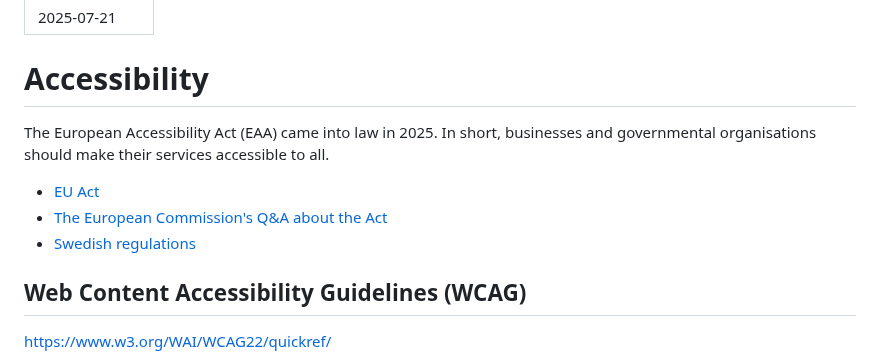
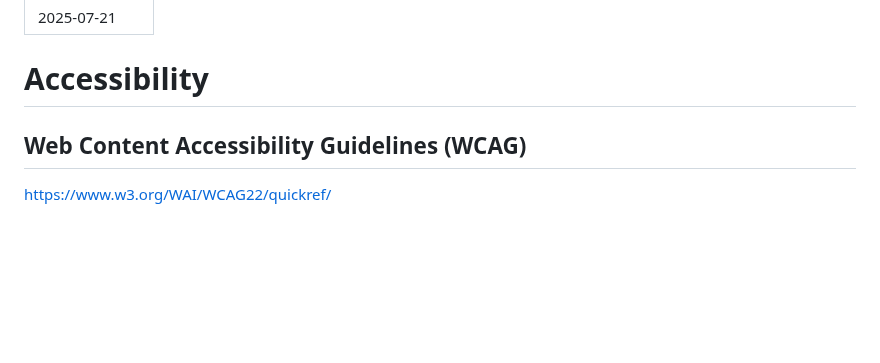
Before and after one commit to ScilifelabDataCentre/development-guidelines, a Markdown page: accessibility/README.md, the part around the change. GitHub-like rendering; blank space fills up the shorter version.

Commit message:
remove EAA from accessibility doc

```diff
--- a/accessibility/README.md
+++ b/accessibility/README.md
@@ -3,13 +3,6 @@ last_reviewed: 2025-07-21
 ---
 
 # Accessibility
-
-The European Accessibility Act (EAA) came into law in 2025. In short, businesses and governmental organisations should
-make their services accessible to all.
-
-- [EU Act](https://digital-strategy.ec.europa.eu/en/policies/web-accessibility)
-- [The European Commission's Q&A about the Act](https://commission.europa.eu/strategy-and-policy/policies/justice-and-fundamental-rights/disability/european-accessibility-act-eaa_en)
-- [Swedish regulations](https://www.digg.se/webbriktlinjer/lagar-och-krav/dos-lagen-och-diggs-foreskrifter)
 
 ## Web Content Accessibility Guidelines (WCAG)
 
```
